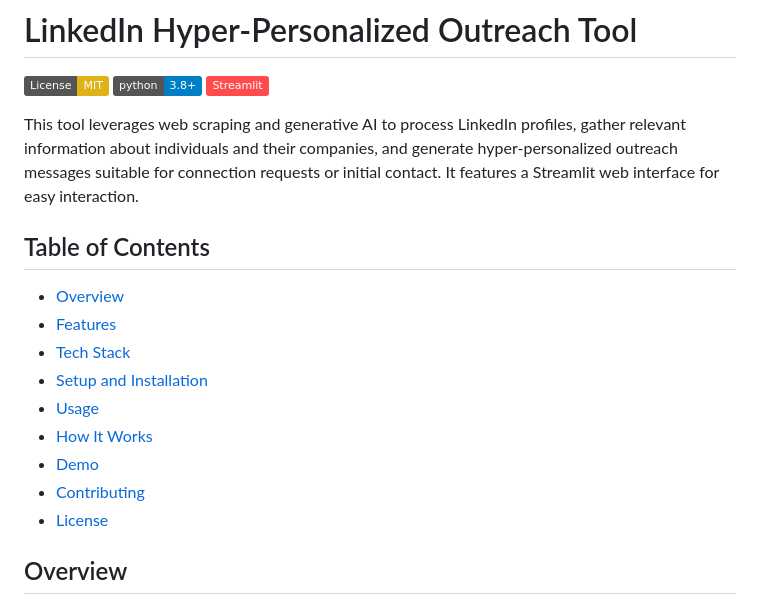
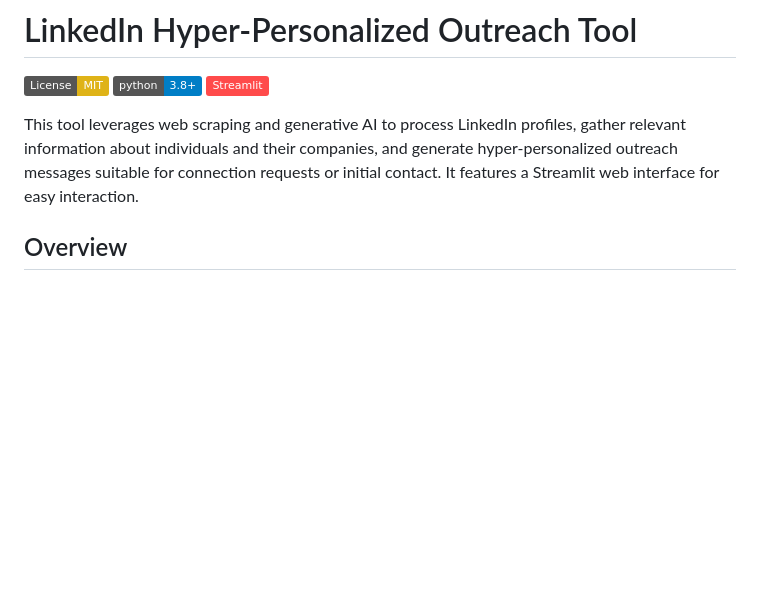
Before and after one commit to dimension-drifter/Linkedin-HyperPersonalization, a Markdown page: README.md, the part around the change printed below. Drawn GitHub-style; badges without logos; blank space fills up the shorter version.

```diff
--- a/README.md
+++ b/README.md
@@ -6,16 +6,6 @@
 
 This tool leverages web scraping and generative AI to process LinkedIn profiles, gather relevant information about individuals and their companies, and generate hyper-personalized outreach messages suitable for connection requests or initial contact. It features a Streamlit web interface for easy interaction.
 
-## Table of Contents
-- [Overview](#overview)
-- [Features](#✨Features)
-- [Tech Stack](#🔧-Tech-Stack)
-- [Setup and Installation](#🚀-Setup-and-Installation)
-- [Usage](#📊-Usage)
-- [How It Works](#how-it-works)
-- [Demo](#📷-Demo)
-- [Contributing](#contributing)
-- [License](#license)
 
 ## Overview
 
```
Also changed, not shown: other parts of README.md (+2 -2 lines).
